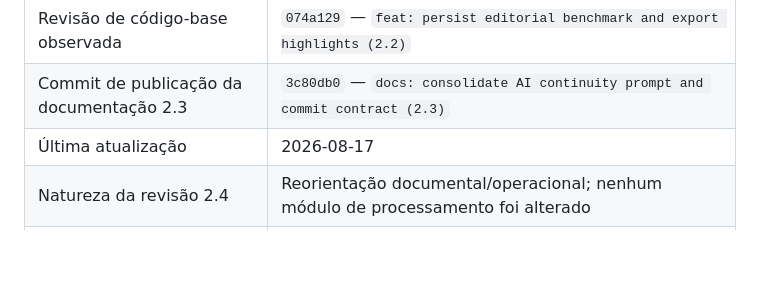
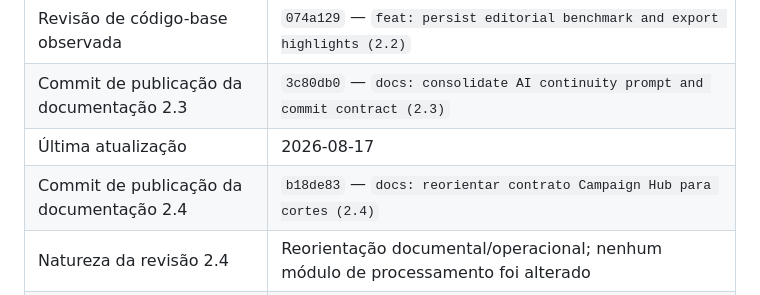
Before and after one commit to SAGIEV007/furia-clips, a Markdown page: docs/continuity/PROJECT_STATE.md, the part around the change. Rendered like a GitHub page; blank space fills up the shorter version.

```diff
--- a/docs/continuity/PROJECT_STATE.md
+++ b/docs/continuity/PROJECT_STATE.md
@@ -15,6 +15,7 @@
 | Revisão de código-base observada | `074a129` — `feat: persist editorial benchmark and export highlights (2.2)` |
 | Commit de publicação da documentação 2.3 | `3c80db0` — `docs: consolidate AI continuity prompt and commit contract (2.3)` |
 | Última atualização | 2026-08-17 |
+| Commit de publicação da documentação 2.4 | `b18de83` — `docs: reorientar contrato Campaign Hub para cortes (2.4)` |
 | Natureza da revisão 2.4 | Reorientação documental/operacional; nenhum módulo de processamento foi alterado |
 | Objetivo | Gerar cortes Renan Santos/MBL concisos, autossuficientes, contextualizados e editorialmente úteis |
 
```
Also changed, not shown: docs/continuity/CYCLE_14_REPORT_2026-08-17.md (+1 -0 lines).
